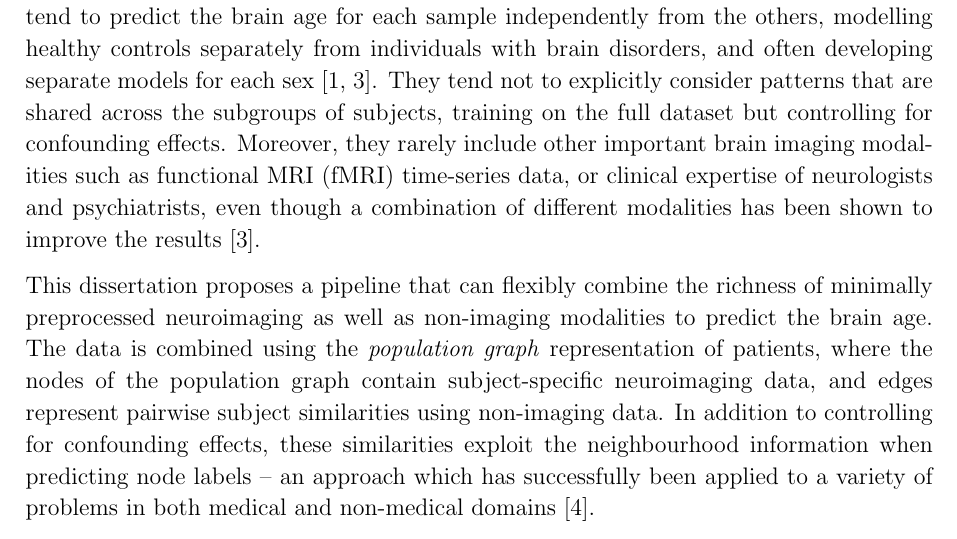
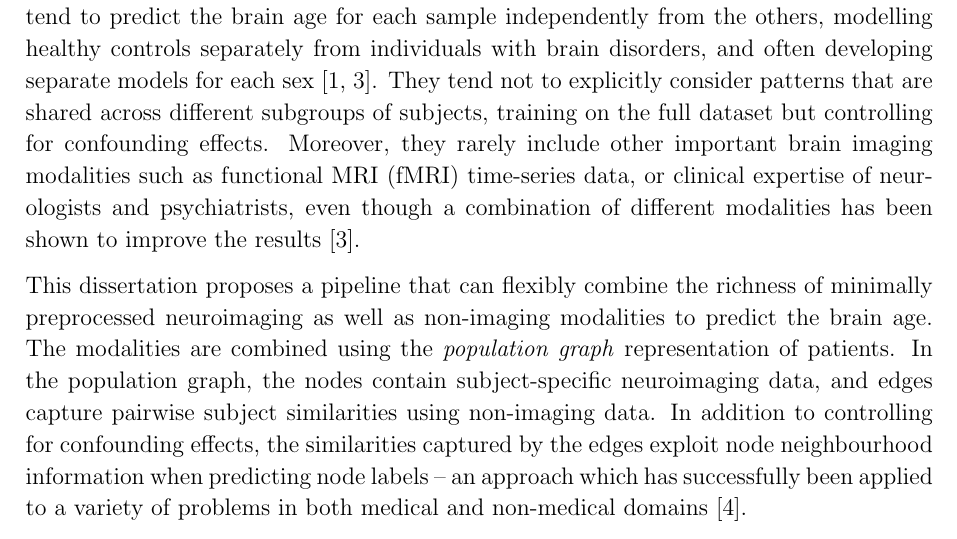
Before and after one commit to kamilest/cst-ii-dissertation, a LaTeX thesis (dissertation/dissertation.tex, which reads dissertation/chapters/introduction.tex): part of page 11 of 65, cut so that both start at the same text. Compiled offline with pdfLaTeX.

Commit message:
Martynas introduction comments

```diff
--- a/dissertation/chapters/introduction.tex
+++ b/dissertation/chapters/introduction.tex
@@ -8,9 +8,9 @@
 Many common neurological and neurodegenerative disorders, such as Alzheimer’s disease, schizophrenia and multiple sclerosis, have been associated with abnormal patterns of apparent ageing of the brain~\cite{kaufmann2019}. This link has inspired numerous studies in \textit{brain age estimation} using neuroimaging data~\cite{franke2019ten}. The \textit{brain age gap}, defined as the discrepancy between the estimated brain age and the true chronological age, is a powerful biomarker not only for understanding the biological pathways behind the ageing process, but also for assessing an individual’s risk to various brain disorders and identifying new personalised treatment strategies.
 
 
-Numerous studies exist applying machine learning to the problem of brain age estimation, typically using structural magnetic resonance imaging (MRI) and genetic data~\cite{franke2019ten}. They tend to predict the brain age for each sample independently from the others, modelling healthy controls separately from individuals with brain disorders, and often developing separate models for each sex~\cite{kaufmann2019,niu2019improved}. They tend not to explicitly consider patterns that are shared across the subgroups of subjects, training on the full dataset but controlling for confounding effects. Moreover, they rarely include other important brain imaging modalities such as functional MRI (fMRI) time-series data, or clinical expertise of neurologists and psychiatrists, even though a combination of different modalities has been shown to improve the results~\cite{niu2019improved}.
+Numerous studies exist applying machine learning to the problem of brain age estimation, typically using structural magnetic resonance imaging (MRI) and genetic data~\cite{franke2019ten}. They tend to predict the brain age for each sample independently from the others, modelling healthy controls separately from individuals with brain disorders, and often developing separate models for each sex~\cite{kaufmann2019,niu2019improved}. They tend not to explicitly consider patterns that are shared across different subgroups of subjects, training on the full dataset but controlling for confounding effects. Moreover, they rarely include other important brain imaging modalities such as functional MRI (fMRI) time-series data, or clinical expertise of neurologists and psychiatrists, even though a combination of different modalities has been shown to improve the results~\cite{niu2019improved}.
 
 
-This dissertation proposes a pipeline that can flexibly combine the richness of minimally preprocessed neuroimaging as well as non-imaging modalities to predict the brain age. The data is combined using the \textit{population graph} representation of patients, where the nodes of the population graph contain subject-specific neuroimaging data, and edges represent pairwise subject similarities using non-imaging data. In addition to controlling for confounding effects, these similarities exploit the neighbourhood information when predicting node labels – an approach which has successfully been applied to a variety of problems in both medical and non-medical domains~\cite{parisot2018disease}.
+This dissertation proposes a pipeline that can flexibly combine the richness of minimally preprocessed neuroimaging as well as non-imaging modalities to predict the brain age. The modalities are combined using the \textit{population graph} representation of patients. In the population graph, the nodes contain subject-specific neuroimaging data, and edges capture pairwise subject similarities using non-imaging data. In addition to controlling for confounding effects, the similarities captured by the edges exploit node neighbourhood information when predicting node labels – an approach which has successfully been applied to a variety of problems in both medical and non-medical domains~\cite{parisot2018disease}.
 
 
```
Also changed, not shown: dissertation/chapters/introduction.tex (2 more changed lines).
